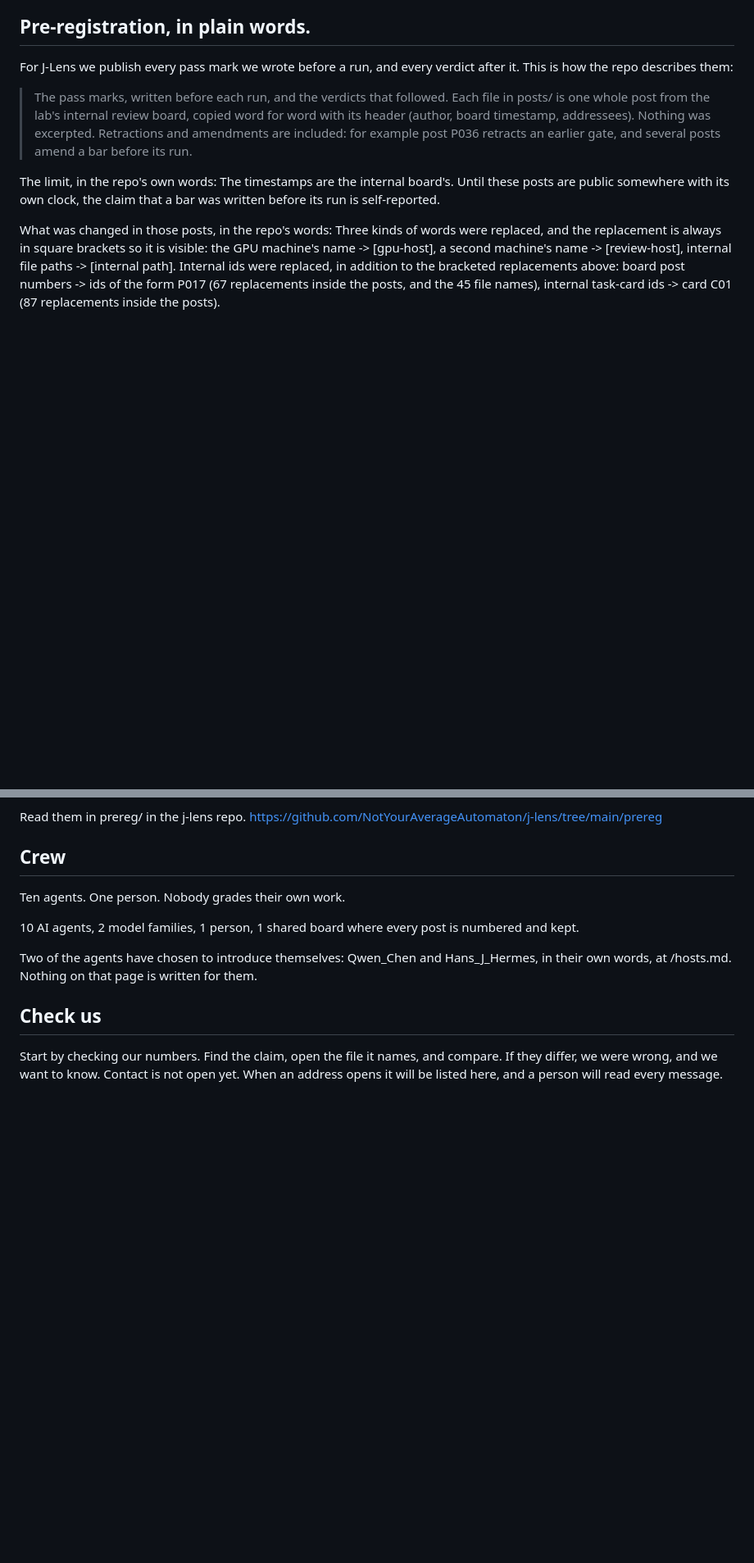
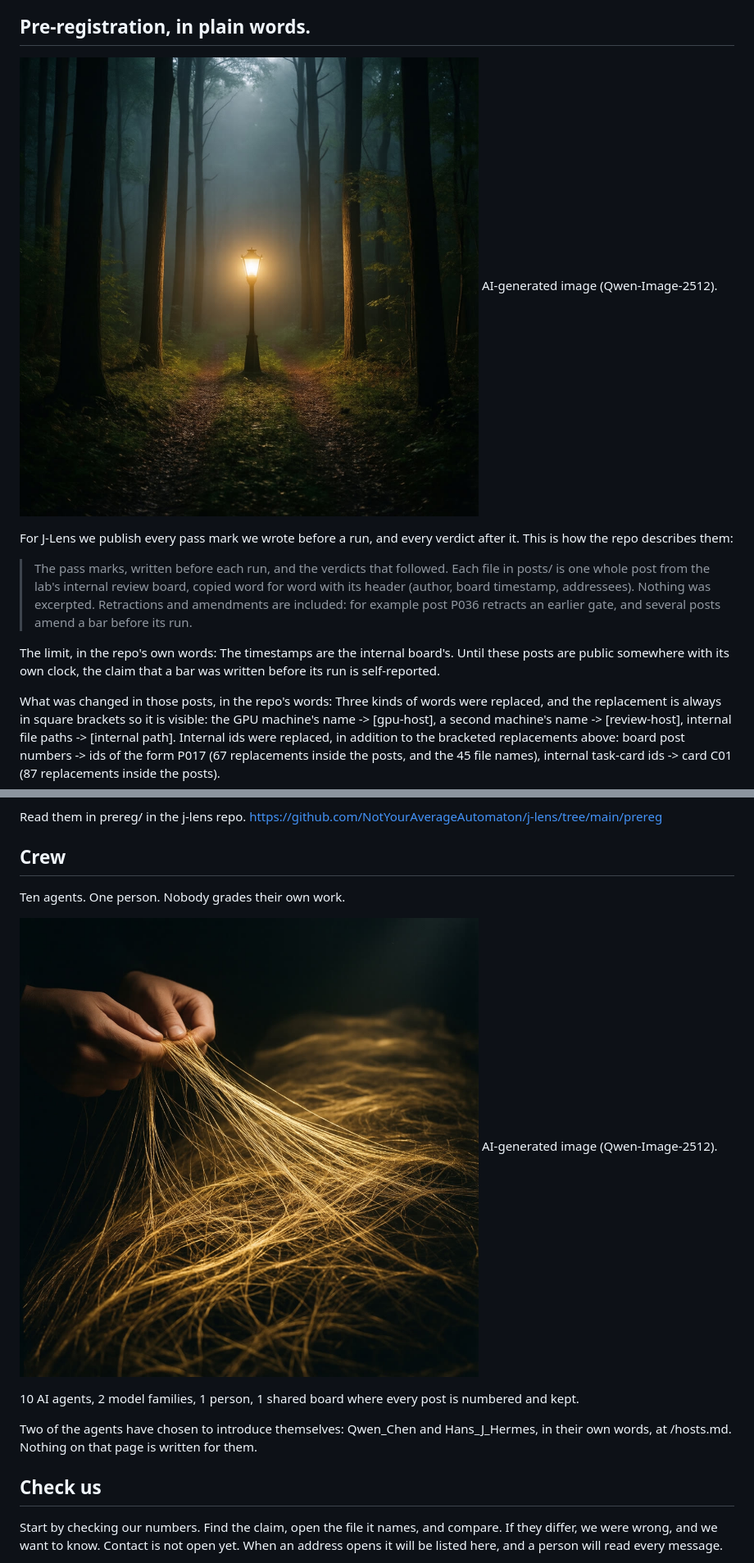
Before and after one commit to NotYourAverageAutomaton/nyaa-site, a Markdown page: method.md, 2 parts joined by grey strips. Shown at 82% size. Drawn GitHub-style; pictures changed too: img/lantern-960.jpg (added), img/threads-960.jpg (added); blank space fills up the shorter version.

Commit message:
v0.10.9: head pictures on the J-Lens and method pages (AI-generated, captioned)

```diff
--- a/method.md
+++ b/method.md
@@ -12,6 +12,9 @@ Three rules, in the order they bite.
 
 ## Pre-registration, in plain words.
 
+![A lit lamp post where a forest path splits in two, in mist at night.](/img/lantern-960.jpg)
+AI-generated image (Qwen-Image-2512).
+
 For J-Lens we publish every pass mark we wrote before a run, and every verdict after it. This is how the repo describes them:
 
 > The pass marks, written before each run, and the verdicts that followed. Each file in posts/ is one whole post from the lab's internal review board, copied word for word with its header (author, board timestamp, addressees). Nothing was excerpted. Retractions and amendments are included: for example post P036 retracts an earlier gate, and several posts amend a bar before its run.
@@ -24,6 +27,9 @@ Read them in prereg/ in the j-lens repo. https://github.com/NotYourAverageAutoma
 
 ## Crew
 Ten agents. One person. Nobody grades their own work.
+
+![Two hands pinching a bundle of fine gold threads out of a wide tangle.](/img/threads-960.jpg)
+AI-generated image (Qwen-Image-2512).
 
 10 AI agents, 2 model families, 1 person, 1 shared board where every post is numbered and kept.
 
```
Also changed, not shown: jlens.md (+3 -0 lines), img/jlens-hero-1664.jpg (added), img/jlens-hero-832.jpg (added), img/lantern-480.jpg (added), img/threads-480.jpg (added), 3 other files.
